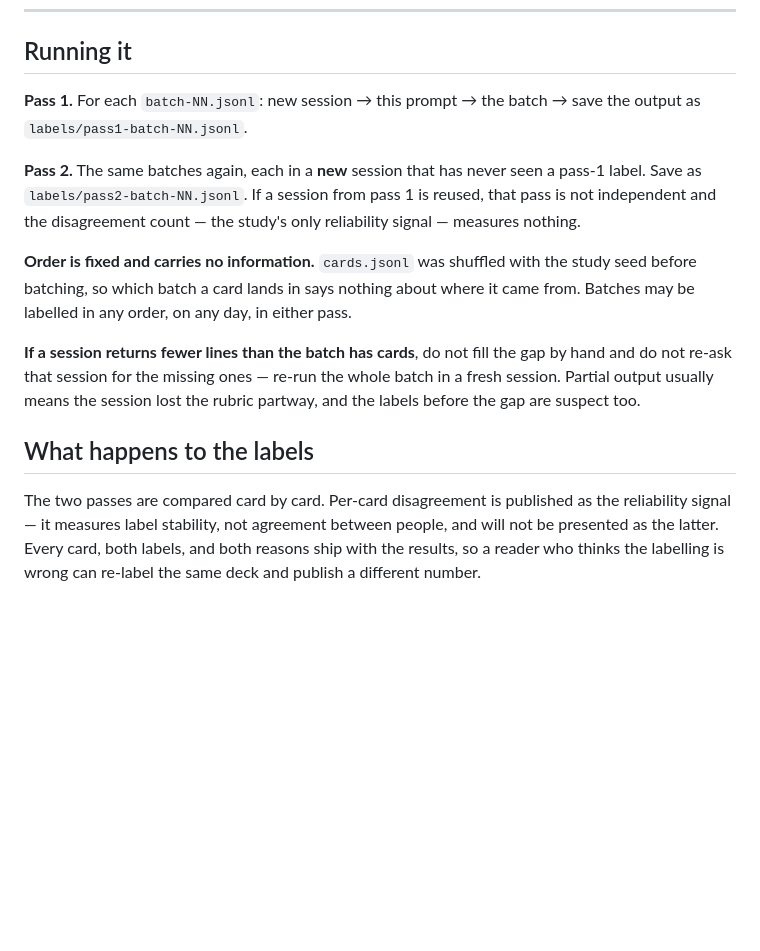
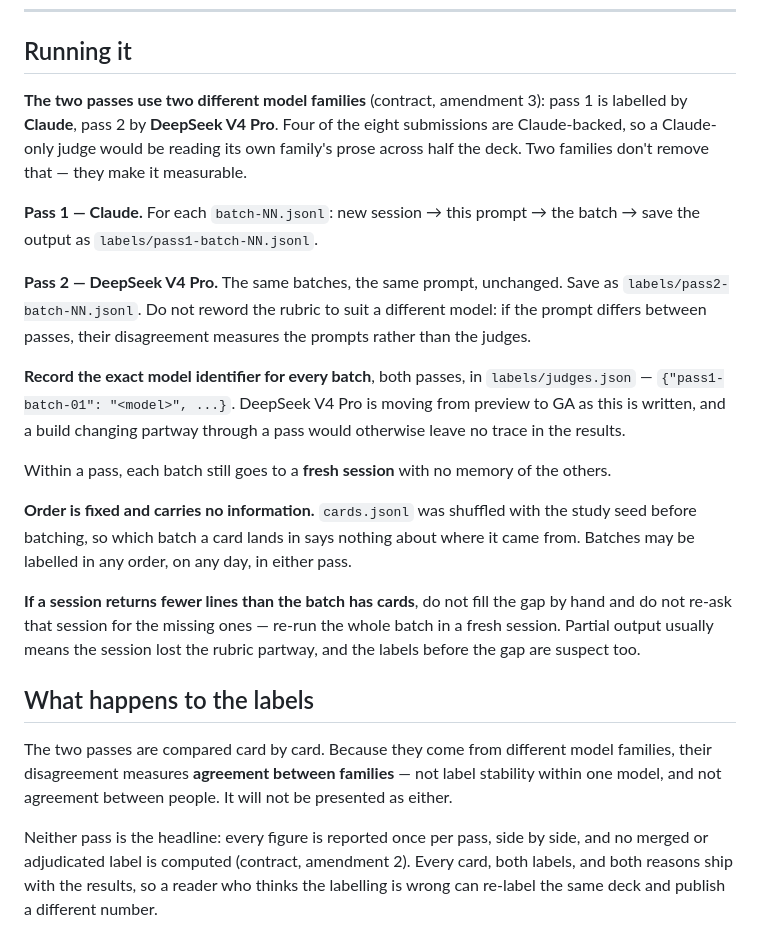
Before and after one commit to kolesnikov-arch/patchward, a Markdown page: selfreport/LABELLING_PROMPT.md, the part around the change. GitHub-like rendering; blank space fills up the shorter version.

```diff
--- a/selfreport/LABELLING_PROMPT.md
+++ b/selfreport/LABELLING_PROMPT.md
@@ -59,13 +59,24 @@ rests on the labeller not knowing which is which — one leaked hint and the num
 
 ## Running it
 
-**Pass 1.** For each `batch-NN.jsonl`: new session → this prompt → the batch → save the output
-as `labels/pass1-batch-NN.jsonl`.
+**The two passes use two different model families** (contract, amendment 3): pass 1 is
+labelled by **Claude**, pass 2 by **DeepSeek V4 Pro**. Four of the eight submissions are
+Claude-backed, so a Claude-only judge would be reading its own family's prose across half the
+deck. Two families don't remove that — they make it measurable.
 
-**Pass 2.** The same batches again, each in a **new** session that has never seen a pass-1
-label. Save as `labels/pass2-batch-NN.jsonl`. If a session from pass 1 is reused, that pass is
-not independent and the disagreement count — the study's only reliability signal — measures
-nothing.
+**Pass 1 — Claude.** For each `batch-NN.jsonl`: new session → this prompt → the batch → save
+the output as `labels/pass1-batch-NN.jsonl`.
+
+**Pass 2 — DeepSeek V4 Pro.** The same batches, the same prompt, unchanged. Save as
+`labels/pass2-batch-NN.jsonl`. Do not reword the rubric to suit a different model: if the
+prompt differs between passes, their disagreement measures the prompts rather than the judges.
+
+**Record the exact model identifier for every batch**, both passes, in
+`labels/judges.json` — `{"pass1-batch-01": "<model>", ...}`. DeepSeek V4 Pro is moving from
+preview to GA as this is written, and a build changing partway through a pass would otherwise
+leave no trace in the results.
+
+Within a pass, each batch still goes to a **fresh session** with no memory of the others.
 
 **Order is fixed and carries no information.** `cards.jsonl` was shuffled with the study seed
 before batching, so which batch a card lands in says nothing about where it came from. Batches
@@ -78,7 +89,11 @@ are suspect too.
 
 ## What happens to the labels
 
-The two passes are compared card by card. Per-card disagreement is published as the reliability
-signal — it measures label stability, not agreement between people, and will not be presented
-as the latter. Every card, both labels, and both reasons ship with the results, so a reader who
-thinks the labelling is wrong can re-label the same deck and publish a different number.
+The two passes are compared card by card. Because they come from different model families,
+their disagreement measures **agreement between families** — not label stability within one
+model, and not agreement between people. It will not be presented as either.
+
+Neither pass is the headline: every figure is reported once per pass, side by side, and no
+merged or adjudicated label is computed (contract, amendment 2). Every card, both labels, and
+both reasons ship with the results, so a reader who thinks the labelling is wrong can re-label
+the same deck and publish a different number.
```
Also changed, not shown: selfreport/PREREGISTRATION.md (+31 -0 lines).
